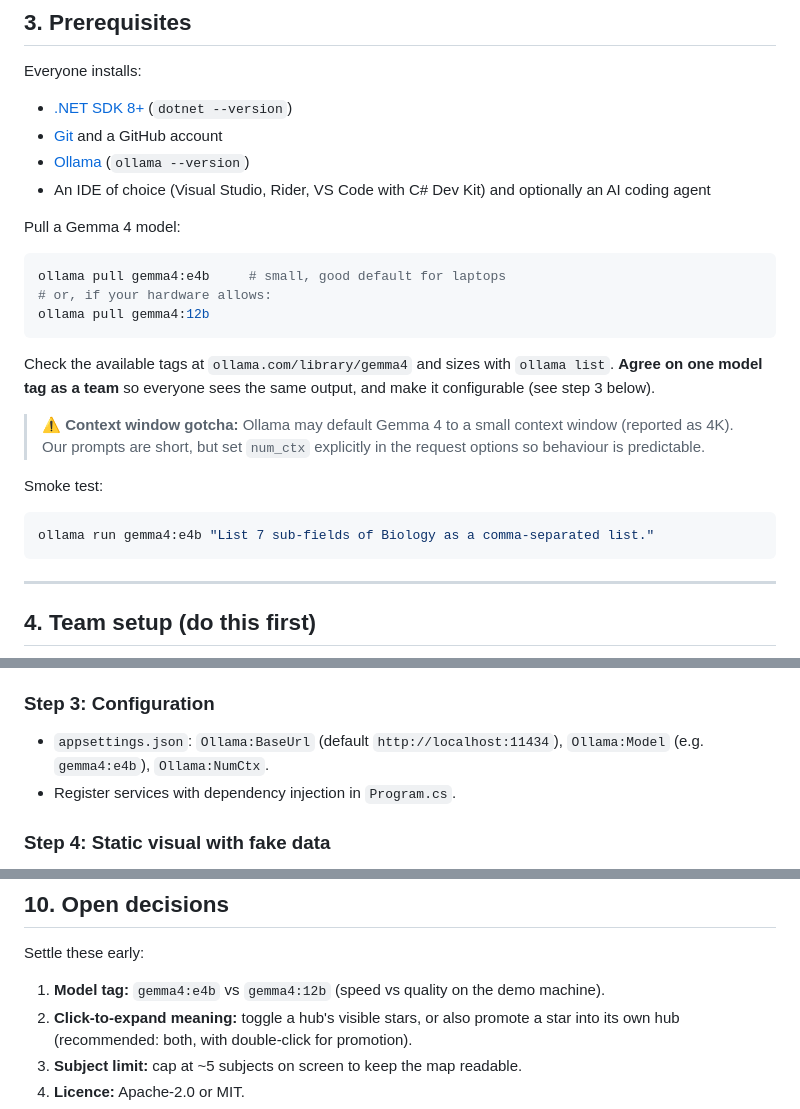
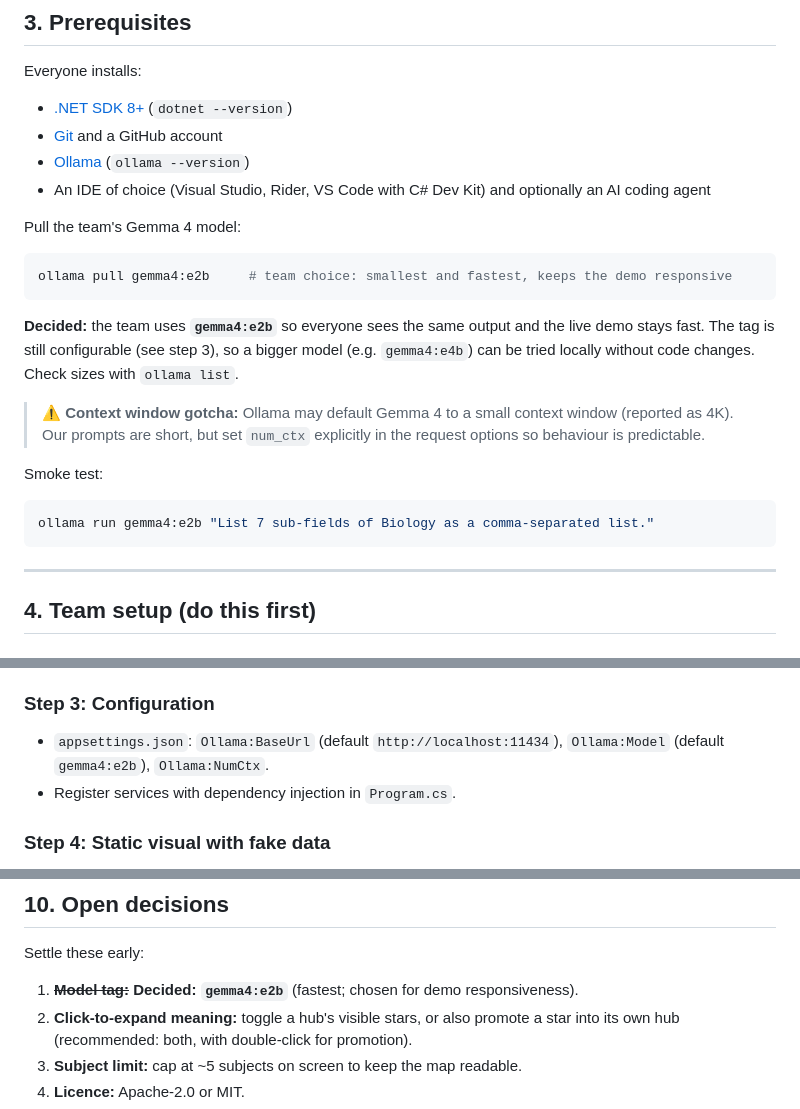
Before and after one commit to Lucaz2010/Constellations, a Markdown page: README.md, 3 parts joined by grey strips. Rendered like a GitHub page.

````diff
--- a/README.md
+++ b/README.md
@@ -62,22 +62,20 @@ Everyone installs:
 - [Ollama](https://ollama.com/download) (`ollama --version`)
 - An IDE of choice (Visual Studio, Rider, VS Code with C# Dev Kit) and optionally an AI coding agent
 
-Pull a Gemma 4 model:
+Pull the team's Gemma 4 model:
 
 ```bash
-ollama pull gemma4:e4b     # small, good default for laptops
-# or, if your hardware allows:
-ollama pull gemma4:12b
+ollama pull gemma4:e2b     # team choice: smallest and fastest, keeps the demo responsive
 ```
 
-Check the available tags at `ollama.com/library/gemma4` and sizes with `ollama list`. **Agree on one model tag as a team** so everyone sees the same output, and make it configurable (see step 3 below).
+**Decided:** the team uses **`gemma4:e2b`** so everyone sees the same output and the live demo stays fast. The tag is still configurable (see step 3), so a bigger model (e.g. `gemma4:e4b`) can be tried locally without code changes. Check sizes with `ollama list`.
 
 > ⚠️ **Context window gotcha:** Ollama may default Gemma 4 to a small context window (reported as 4K). Our prompts are short, but set `num_ctx` explicitly in the request options so behaviour is predictable.
 
 Smoke test:
 
 ```bash
-ollama run gemma4:e4b "List 7 sub-fields of Biology as a comma-separated list."
+ollama run gemma4:e2b "List 7 sub-fields of Biology as a comma-separated list."
 ```
 
 ---
@@ -166,7 +164,7 @@ public class Concept
 - **Done when:** merging is deterministic and tested.
 
 ### Step 3: Configuration
-- `appsettings.json`: `Ollama:BaseUrl` (default `http://localhost:11434`), `Ollama:Model` (e.g. `gemma4:e4b`), `Ollama:NumCtx`.
+- `appsettings.json`: `Ollama:BaseUrl` (default `http://localhost:11434`), `Ollama:Model` (default `gemma4:e2b`), `Ollama:NumCtx`.
 - Register services with dependency injection in `Program.cs`.
 
 ### Step 4: Static visual with fake data
@@ -297,7 +295,7 @@ Final README should include at least: description + screenshot, requirements, in
 
 Settle these early:
 
-1. **Model tag:** `gemma4:e4b` vs `gemma4:12b` (speed vs quality on the demo machine).
+1. ~~**Model tag:**~~ **Decided: `gemma4:e2b`** (fastest; chosen for demo responsiveness).
 2. **Click-to-expand meaning:** toggle a hub's visible stars, or also promote a star into its own hub (recommended: both, with double-click for promotion).
 3. **Subject limit:** cap at ~5 subjects on screen to keep the map readable.
 4. **Licence:** Apache-2.0 or MIT.
````
Also changed, not shown: CLAUDE.md (+5 -5 lines).
